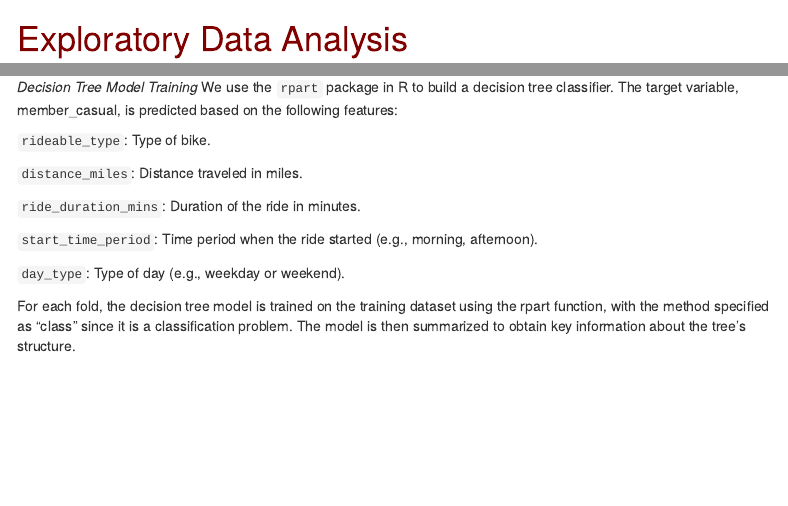
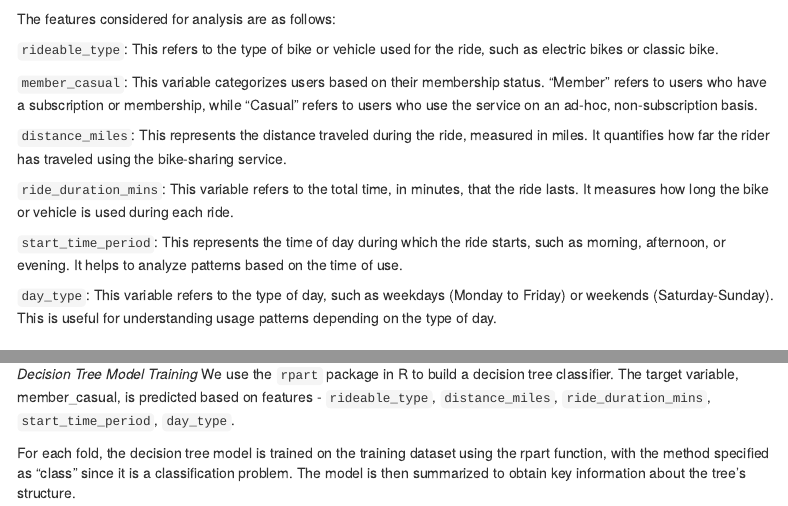
Before and after one commit to Anusha-raju/Capital-Bikeshare, an R Markdown document (CapitalBikeShare_paper.Rmd): the page in a window 1100 px wide, from 4050 px down, and a second part further down, joined at a grey line. Rendered offline with R 4.5, knitr and Pandoc, with nearby package versions; folded parts are opened; some code elsewhere in the file could not run offline; menus at the side of the page are left out.

Commit message:
paper updates

````diff
--- a/CapitalBikeShare_paper.Rmd
+++ b/CapitalBikeShare_paper.Rmd
@@ -167,6 +167,20 @@ capital_bikeshare_clean <- capital_bikeshare_clean[-outliers, ]
 ```
 
 After cleaning the dataset the number of rows are `r nrow(capital_bikeshare_clean)`.
+
+The features considered for analysis are as follows:
+
+`rideable_type`: This refers to the type of bike or vehicle used for the ride, such as electric bikes or classic bike.
+
+`member_casual`: This variable categorizes users based on their membership status. "Member" refers to users who have a subscription or membership, while "Casual" refers to users who use the service on an ad-hoc, non-subscription basis.
+
+`distance_miles`: This represents the distance traveled during the ride, measured in miles. It quantifies how far the rider has traveled using the bike-sharing service.
+
+`ride_duration_mins`: This variable refers to the total time, in minutes, that the ride lasts. It measures how long the bike or vehicle is used during each ride.
+
+`start_time_period`: This represents the time of day during which the ride starts, such as morning, afternoon, or evening. It helps to analyze patterns based on the time of use.
+
+`day_type`: This variable refers to the type of day, such as weekdays (Monday to Friday) or weekends (Saturday-Sunday). This is useful for understanding usage patterns depending on the type of day.
 
 # Exploratory Data Analysis
 This project aims to predict user type (member versus casual) based on trip characteristics. Our exploratory data analysis focused first on understanding the fundamental shape of the dataset's variables, and then on the relationship between the features and the predictor (member_casual). We used this information both to guide how we added features to the models, as well as to bolster the resultant findings from the models.
@@ -377,17 +391,7 @@ This analysis focuses on building a decision tree model to explore how features
 We assign each observation a fold number ranging from 1 to 5. This division allows each fold to act as a test set in turn while the rest of the data is used for training.
 
 *Decision Tree Model Training*
-We use the `rpart` package in R to build a decision tree classifier. The target variable, member_casual, is predicted based on the following features:
-
-`rideable_type`: Type of bike.
-
-`distance_miles`: Distance traveled in miles.
-
-`ride_duration_mins`: Duration of the ride in minutes.
-
-`start_time_period`: Time period when the ride started (e.g., morning, afternoon).
-
-`day_type`: Type of day (e.g., weekday or weekend).
+We use the `rpart` package in R to build a decision tree classifier. The target variable, member_casual, is predicted based on features - `rideable_type`, `distance_miles`, `ride_duration_mins`, `start_time_period`, `day_type`.
 
 For each fold, the decision tree model is trained on the training dataset using the rpart function, with the method specified as "class" since it is a classification problem. The model is then summarized to obtain key information about the tree's structure.
 
````
Also changed, not shown: CapitalBikeShare_paper.Rmd (12 more changed lines).
